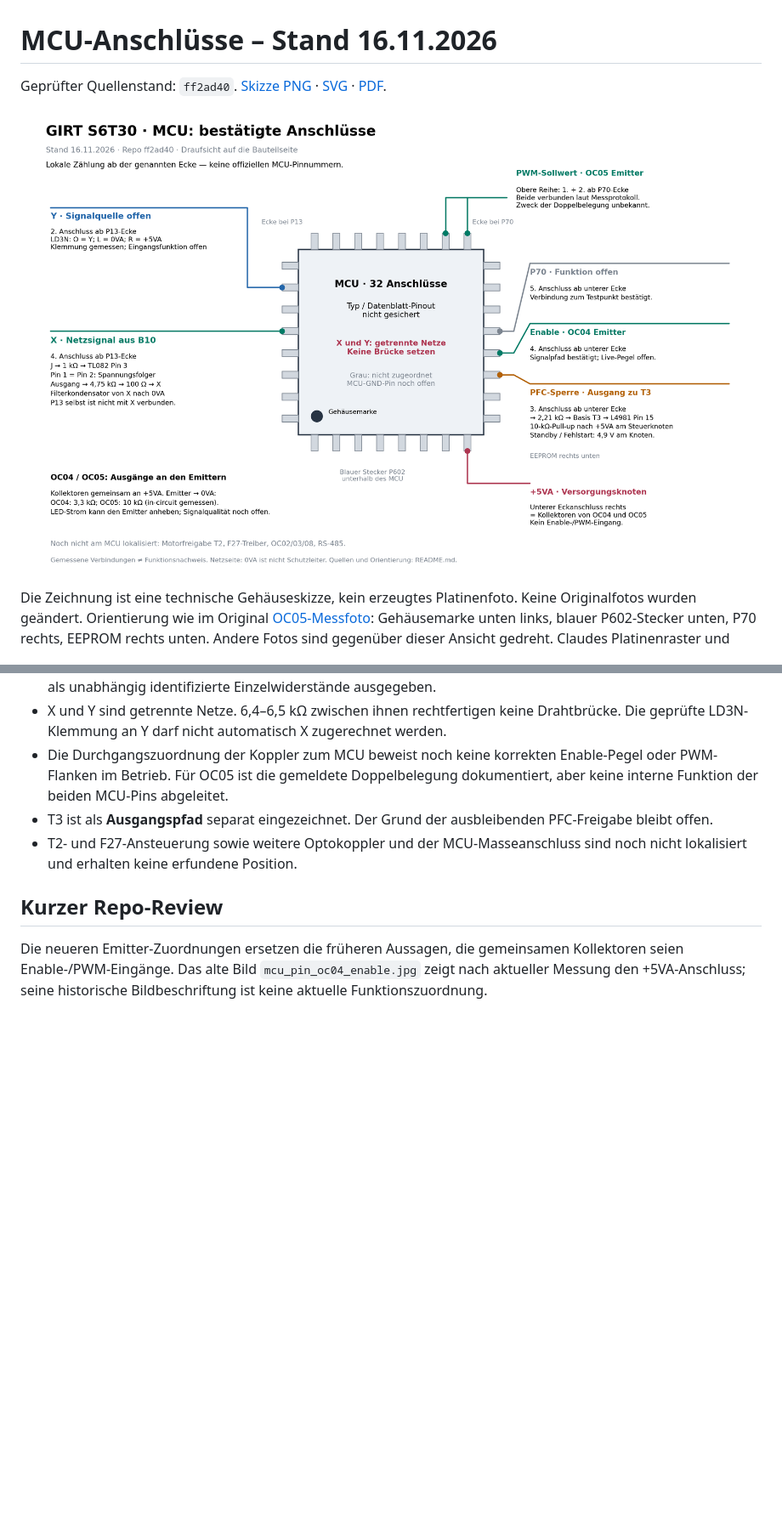
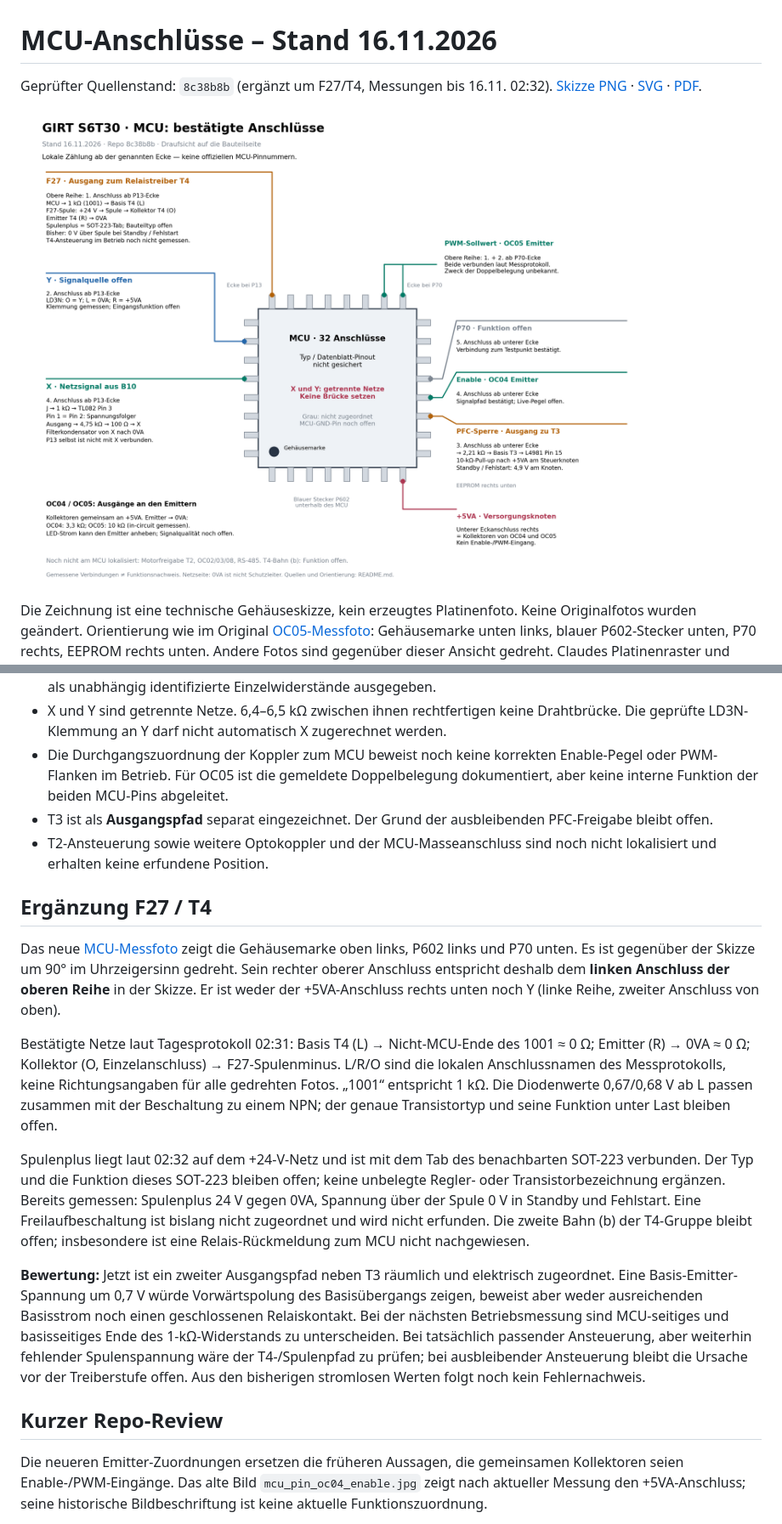
Before and after one commit to kmoellenhoff/myrun_diagnostics, a Markdown page: docs/mcu_skizze_2026-11-16/README.md, 2 parts joined by grey strips. Shown at 85% size. Rendered like a GitHub page; pictures changed too: docs/mcu_skizze_2026-11-16/mcu_anschluesse.png; blank space fills up the shorter version.

Commit message:
MCU-Skizze um bestätigte F27-Ansteuerung über T4 ergänzen

```diff
--- a/docs/mcu_skizze_2026-11-16/README.md
+++ b/docs/mcu_skizze_2026-11-16/README.md
@@ -1,6 +1,6 @@
 # MCU-Anschlüsse – Stand 16.11.2026
 
-Geprüfter Quellenstand: `ff2ad40`. [Skizze PNG](mcu_anschluesse.png) · [SVG](mcu_anschluesse.svg) · [PDF](mcu_anschluesse.pdf).
+Geprüfter Quellenstand: `8c38b8b` (ergänzt um F27/T4, Messungen bis 16.11. 02:32). [Skizze PNG](mcu_anschluesse.png) · [SVG](mcu_anschluesse.svg) · [PDF](mcu_anschluesse.pdf).
 
 ![MCU-Anschlüsse](mcu_anschluesse.png)
 
@@ -26,7 +27,17 @@ Primärquelle: [Tagesprotokoll mit den Korrekturen](../LAUF_2026-11-14.md). Für
 - X und Y sind getrennte Netze. 6,4–6,5 kΩ zwischen ihnen rechtfertigen keine Drahtbrücke. Die geprüfte LD3N-Klemmung an Y darf nicht automatisch X zugerechnet werden.
 - Die Durchgangszuordnung der Koppler zum MCU beweist noch keine korrekten Enable-Pegel oder PWM-Flanken im Betrieb. Für OC05 ist die gemeldete Doppelbelegung dokumentiert, aber keine interne Funktion der beiden MCU-Pins abgeleitet.
 - T3 ist als **Ausgangspfad** separat eingezeichnet. Der Grund der ausbleibenden PFC-Freigabe bleibt offen.
-- T2- und F27-Ansteuerung sowie weitere Optokoppler und der MCU-Masseanschluss sind noch nicht lokalisiert und erhalten keine erfundene Position.
+- T2-Ansteuerung sowie weitere Optokoppler und der MCU-Masseanschluss sind noch nicht lokalisiert und erhalten keine erfundene Position.
+
+## Ergänzung F27 / T4
+
+Das neue [MCU-Messfoto](../../photos/2026-11-16/t4_bahn_a_mcu_eckpin.jpg) zeigt die Gehäusemarke oben links, P602 links und P70 unten. Es ist gegenüber der Skizze um 90° im Uhrzeigersinn gedreht. Sein rechter oberer Anschluss entspricht deshalb dem **linken Anschluss der oberen Reihe** in der Skizze. Er ist weder der +5VA-Anschluss rechts unten noch Y (linke Reihe, zweiter Anschluss von oben).
+
+Bestätigte Netze laut Tagesprotokoll 02:31: Basis T4 (L) → Nicht-MCU-Ende des 1001 ≈ 0 Ω; Emitter (R) → 0VA ≈ 0 Ω; Kollektor (O, Einzelanschluss) → F27-Spulenminus. L/R/O sind die lokalen Anschlussnamen des Messprotokolls, keine Richtungsangaben für alle gedrehten Fotos. „1001“ entspricht 1 kΩ. Die Diodenwerte 0,67/0,68 V ab L passen zusammen mit der Beschaltung zu einem NPN; der genaue Transistortyp und seine Funktion unter Last bleiben offen.
+
+Spulenplus liegt laut 02:32 auf dem +24-V-Netz und ist mit dem Tab des benachbarten SOT-223 verbunden. Der Typ und die Funktion dieses SOT-223 bleiben offen; keine unbelegte Regler- oder Transistorbezeichnung ergänzen. Bereits gemessen: Spulenplus 24 V gegen 0VA, Spannung über der Spule 0 V in Standby und Fehlstart. Eine Freilaufbeschaltung ist bislang nicht zugeordnet und wird nicht erfunden. Die zweite Bahn (b) der T4-Gruppe bleibt offen; insbesondere ist eine Relais-Rückmeldung zum MCU nicht nachgewiesen.
+
+**Bewertung:** Jetzt ist ein zweiter Ausgangspfad neben T3 räumlich und elektrisch zugeordnet. Eine Basis-Emitter-Spannung um 0,7 V würde Vorwärtspolung des Basisübergangs zeigen, beweist aber weder ausreichenden Basisstrom noch einen geschlossenen Relaiskontakt. Bei der nächsten Betriebsmessung sind MCU-seitiges und basisseitiges Ende des 1-kΩ-Widerstands zu unterscheiden. Bei tatsächlich passender Ansteuerung, aber weiterhin fehlender Spulenspannung wäre der T4-/Spulenpfad zu prüfen; bei ausbleibender Ansteuerung bleibt die Ursache vor der Treiberstufe offen. Aus den bisherigen stromlosen Werten folgt noch kein Fehlernachweis.
 
 ## Kurzer Repo-Review
 
```
Also changed, not shown: other parts of docs/mcu_skizze_2026-11-16/README.md (+1 -0 lines), 3 other files.
